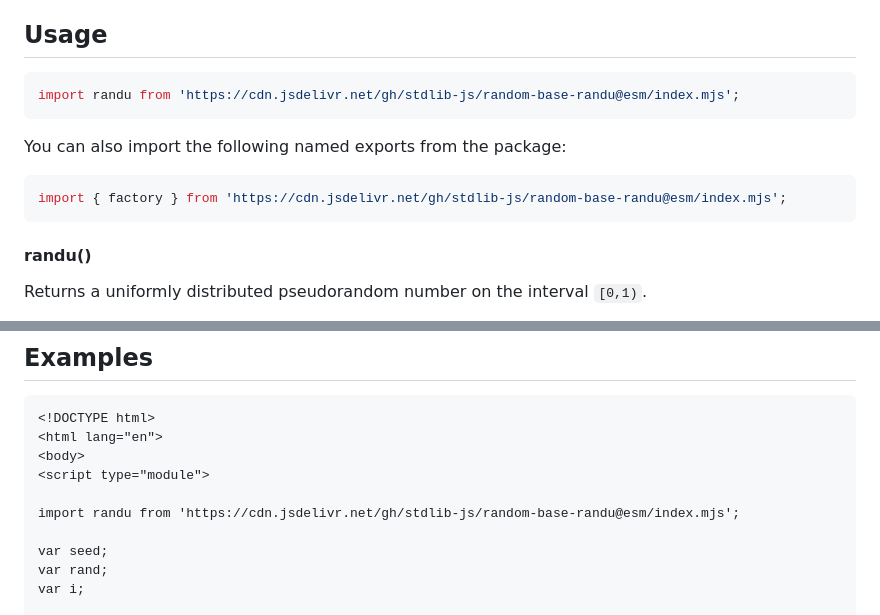
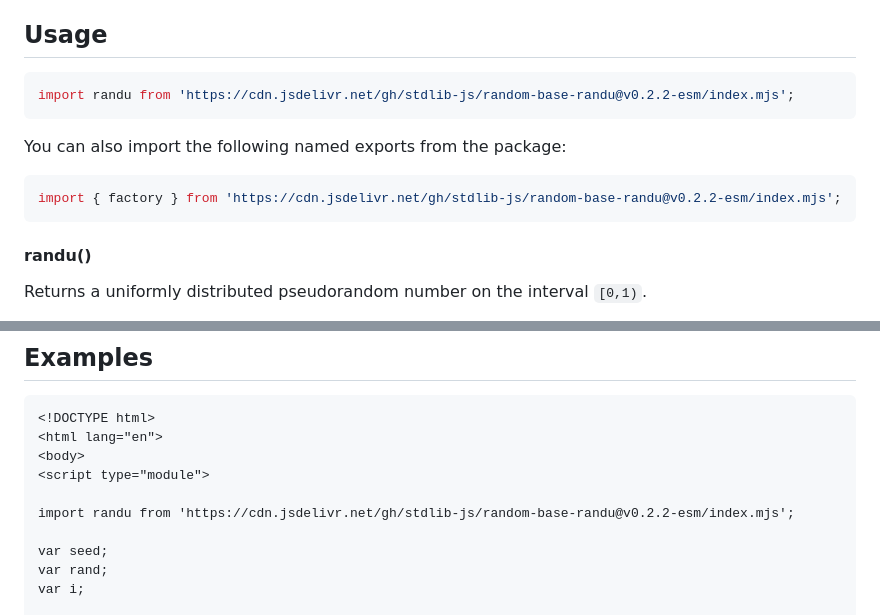
Before and after one commit to stdlib-js/random-base-randu, a Markdown page: README.md, 2 parts joined by grey strips. GitHub-like rendering.

Commit message:
Update README.md for ESM bundle v0.2.2

````diff
--- a/README.md
+++ b/README.md
@@ -42,13 +42,13 @@ limitations under the License.
 ## Usage
 
 ```javascript
-import randu from 'https://cdn.jsdelivr.net/gh/stdlib-js/random-base-randu@esm/index.mjs';
+import randu from 'https://cdn.jsdelivr.net/gh/stdlib-js/random-base-randu@v0.2.2-esm/index.mjs';
 ```
 
 You can also import the following named exports from the package:
 
 ```javascript
-import { factory } from 'https://cdn.jsdelivr.net/gh/stdlib-js/random-base-randu@esm/index.mjs';
+import { factory } from 'https://cdn.jsdelivr.net/gh/stdlib-js/random-base-randu@v0.2.2-esm/index.mjs';
 ```
 
 #### randu()
@@ -297,7 +297,7 @@ var o = randu.toJSON();
 <body>
 <script type="module">
 
-import randu from 'https://cdn.jsdelivr.net/gh/stdlib-js/random-base-randu@esm/index.mjs';
+import randu from 'https://cdn.jsdelivr.net/gh/stdlib-js/random-base-randu@v0.2.2-esm/index.mjs';
 
 var seed;
 var rand;
````
